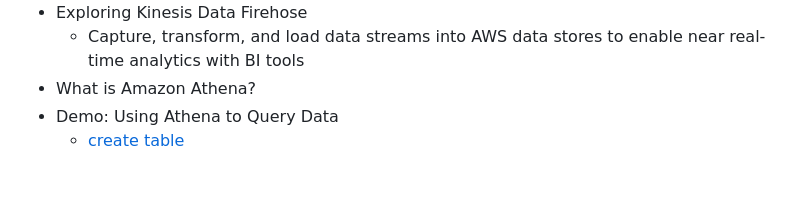
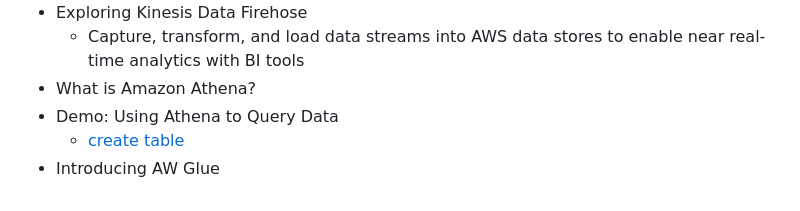
Before and after one commit to jackhwl/aws, a Markdown page: Practitioner/3_Deployment_Migration_and AI/Readme.md, the part around the change. GitHub-like rendering.

Commit message:
Introducing AWS Glue

```diff
--- a/Practitioner/3_Deployment_Migration_and AI/Readme.md
+++ b/Practitioner/3_Deployment_Migration_and AI/Readme.md
@@ -73,3 +73,4 @@
   - What is Amazon Athena?
   - Demo: Using Athena to Query Data
     - [create table](https://github.com/pluralsight-cloud/AWS-Certified-Cloud-Practitioner-CCP-CLF-C02/tree/main/Athena_Demo)
+  - Introducing AW Glue
```
